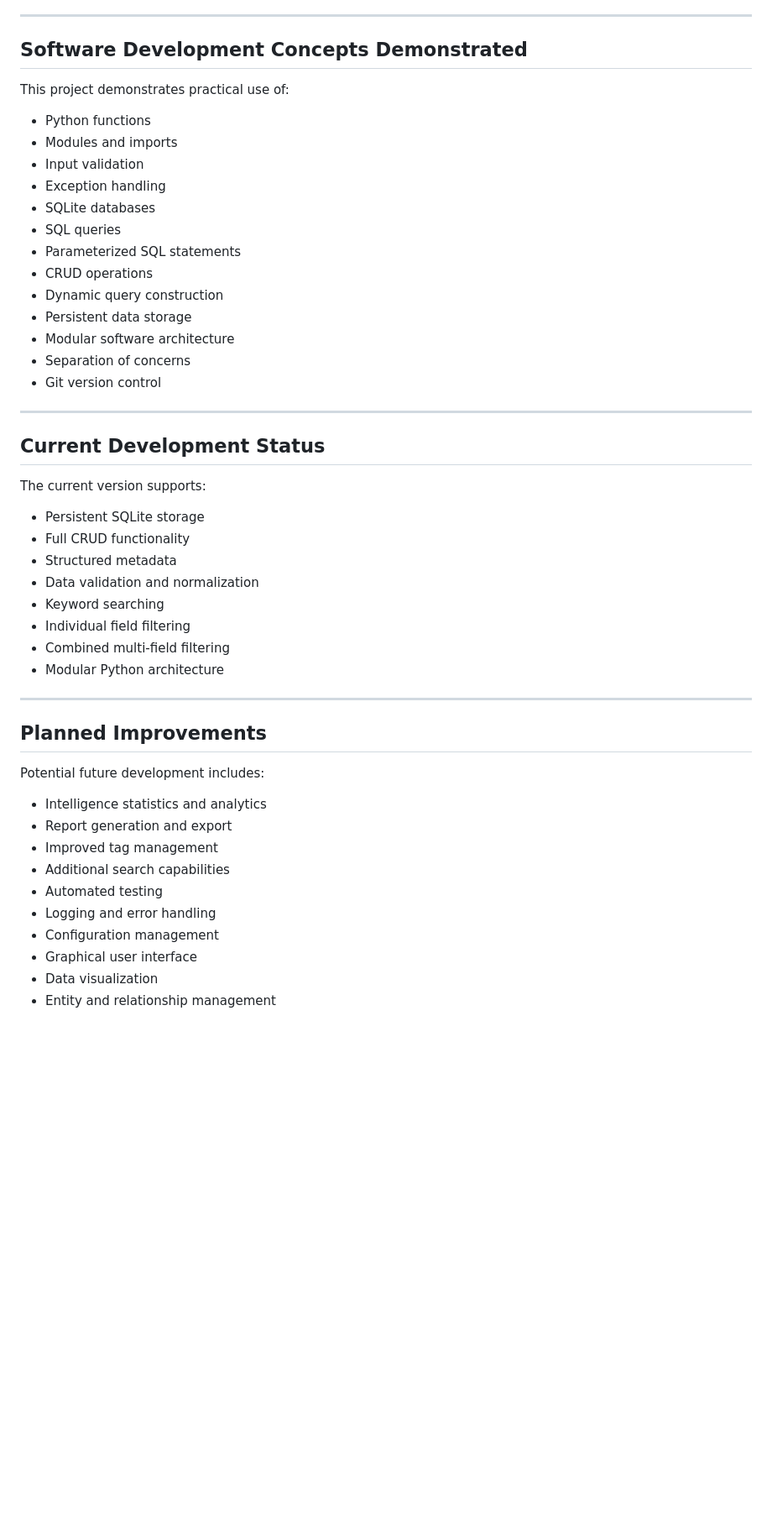
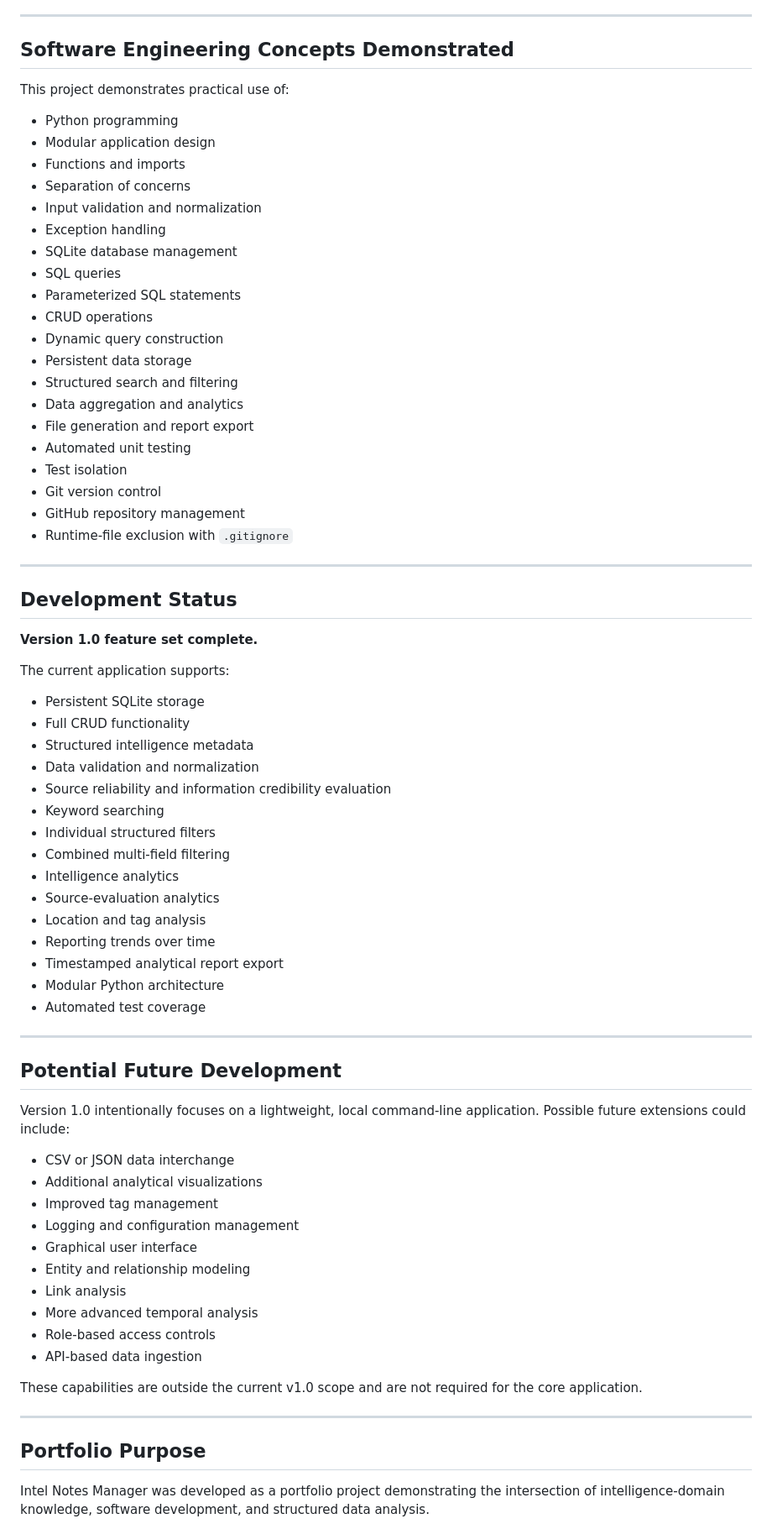
Before and after one commit to CINentertainment/intel-notes-manager, a Markdown page: README.md, the part around one of its changes. Shown at 84% size. Drawn GitHub-style; blank space fills up the shorter version.

Commit message:
Finalize README for v1.0

```diff
--- a/README.md
+++ b/README.md
@@ -292,52 +454,77 @@ Classification-related fields are included to demonstrate data modeling and vali
 
 ---
 
-## Software Development Concepts Demonstrated
+## Software Engineering Concepts Demonstrated
 
 This project demonstrates practical use of:
 
-- Python functions
-- Modules and imports
-- Input validation
+- Python programming
+- Modular application design
+- Functions and imports
+- Separation of concerns
+- Input validation and normalization
 - Exception handling
-- SQLite databases
+- SQLite database management
 - SQL queries
 - Parameterized SQL statements
 - CRUD operations
 - Dynamic query construction
 - Persistent data storage
-- Modular software architecture
-- Separation of concerns
+- Structured search and filtering
+- Data aggregation and analytics
+- File generation and report export
+- Automated unit testing
+- Test isolation
 - Git version control
+- GitHub repository management
+- Runtime-file exclusion with `.gitignore`
 
 ---
 
-## Current Development Status
+## Development Status
 
-The current version supports:
+**Version 1.0 feature set complete.**
+
+The current application supports:
 
 - Persistent SQLite storage
 - Full CRUD functionality
-- Structured metadata
+- Structured intelligence metadata
 - Data validation and normalization
+- Source reliability and information credibility evaluation
 - Keyword searching
-- Individual field filtering
+- Individual structured filters
 - Combined multi-field filtering
+- Intelligence analytics
+- Source-evaluation analytics
+- Location and tag analysis
+- Reporting trends over time
+- Timestamped analytical report export
 - Modular Python architecture
+- Automated test coverage
 
 ---
 
-## Planned Improvements
+## Potential Future Development
 
-Potential future development includes:
+Version 1.0 intentionally focuses on a lightweight, local command-line application. Possible future extensions could include:
 
-- Intelligence statistics and analytics
-- Report generation and export
+- CSV or JSON data interchange
+- Additional analytical visualizations
 - Improved tag management
-- Additional search capabilities
-- Automated testing
-- Logging and error handling
-- Configuration management
+- Logging and configuration management
 - Graphical user interface
-- Data visualization
-- Entity and relationship management
+- Entity and relationship modeling
+- Link analysis
+- More advanced temporal analysis
+- Role-based access controls
+- API-based data ingestion
+
+These capabilities are outside the current v1.0 scope and are not required for the core application.
+
+---
+
+## Portfolio Purpose
+
+Intel Notes Manager was developed as a portfolio project demonstrating the intersection of intelligence-domain knowledge, software development, and structured data analysis.
+
```
Also changed, not shown: other parts of README.md (+209 -42 lines).
